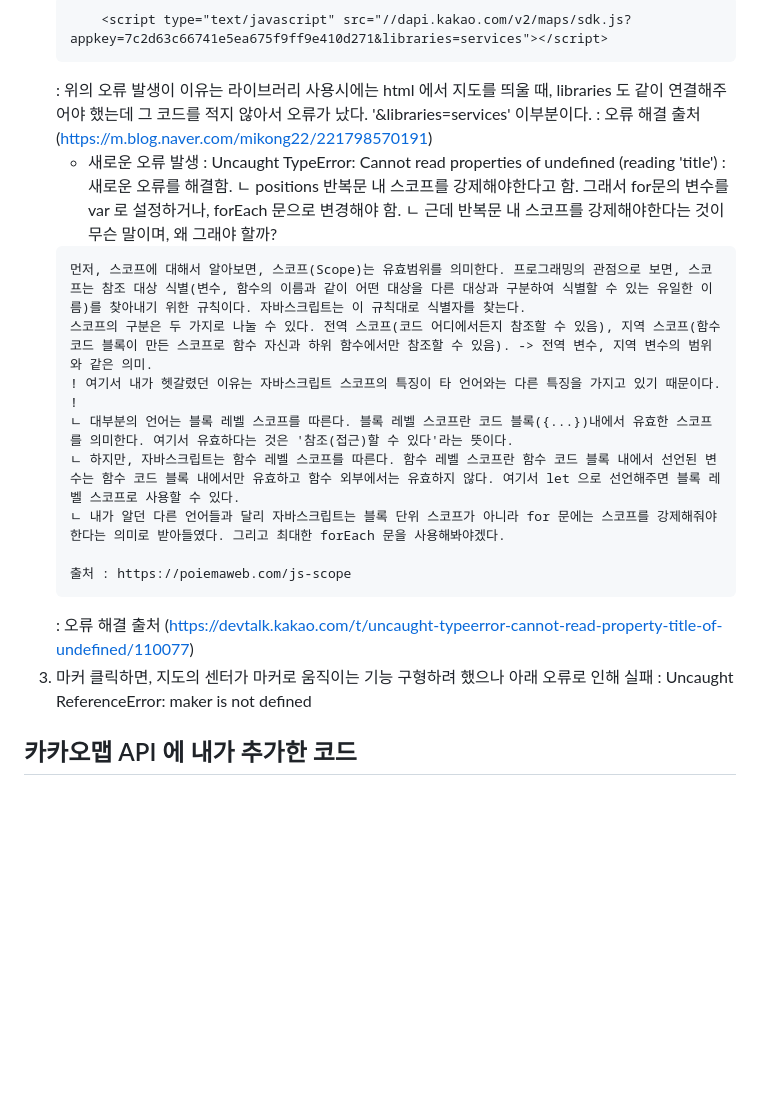
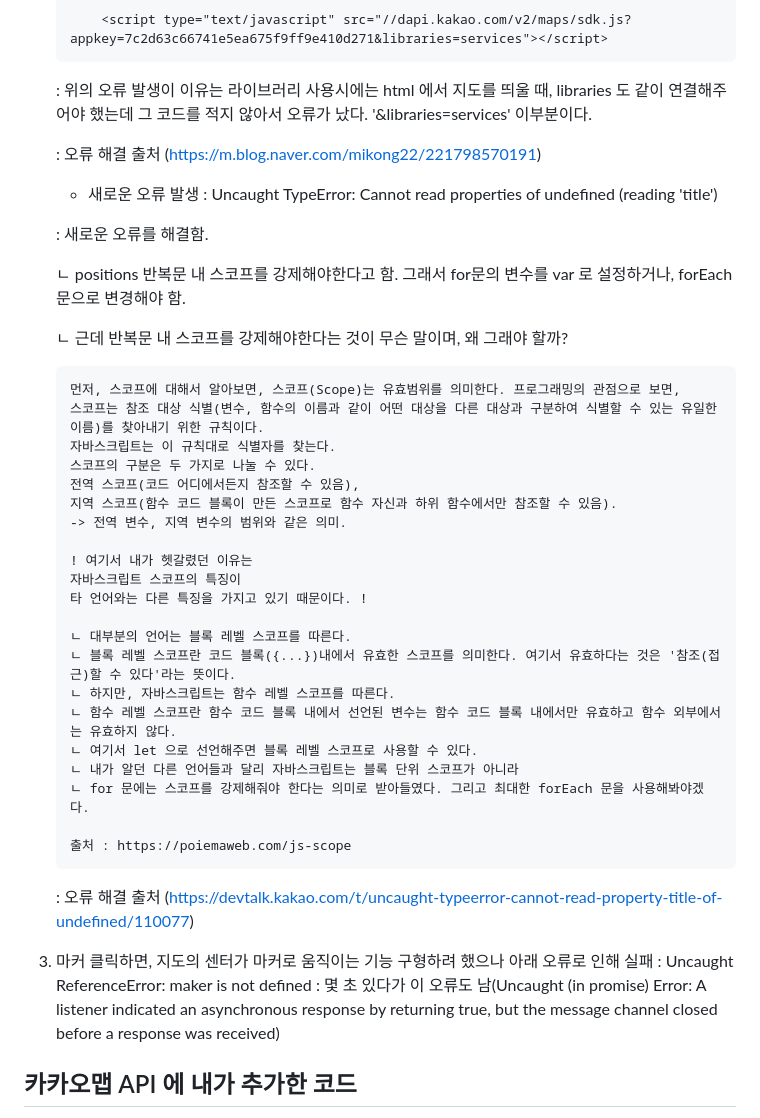
Before and after one commit to 5nam/tasty_road, a Markdown page: README.md, the part around the change. Drawn GitHub-style; blank space fills up the shorter version.

Commit message:
docs: 문단 정리

```diff
--- a/README.md
+++ b/README.md
@@ -15,24 +15,48 @@
         <script type="text/javascript" src="//dapi.kakao.com/v2/maps/sdk.js?appkey=7c2d63c66741e5ea675f9ff9e410d271&libraries=services"></script>
     ~~~
     : 위의 오류 발생이 이유는 라이브러리 사용시에는 html 에서 지도를 띄울 때, libraries 도 같이 연결해주어야 했는데 그 코드를 적지 않아서 오류가 났다. '&libraries=services' 이부분이다.
+
     : 오류 해결 출처 (https://m.blog.naver.com/mikong22/221798570191)
+
+
     - 새로운 오류 발생 : Uncaught TypeError: Cannot read properties of undefined (reading 'title')
+
     : 새로운 오류를 해결함.
+
     ㄴ positions 반복문 내 스코프를 강제해야한다고 함. 그래서 for문의 변수를 var 로 설정하거나, forEach 문으로 변경해야 함.
+
     ㄴ 근데 반복문 내 스코프를 강제해야한다는 것이 무슨 말이며, 왜 그래야 할까?
     ~~~
-    먼저, 스코프에 대해서 알아보면, 스코프(Scope)는 유효범위를 의미한다. 프로그래밍의 관점으로 보면, 스코프는 참조 대상 식별(변수, 함수의 이름과 같이 어떤 대상을 다른 대상과 구분하여 식별할 수 있는 유일한 이름)를 찾아내기 위한 규칙이다. 자바스크립트는 이 규칙대로 식별자를 찾는다.
-    스코프의 구분은 두 가지로 나눌 수 있다. 전역 스코프(코드 어디에서든지 참조할 수 있음), 지역 스코프(함수 코드 블록이 만든 스코프로 함수 자신과 하위 함수에서만 참조할 수 있음). -> 전역 변수, 지역 변수의 범위와 같은 의미.
-    ! 여기서 내가 헷갈렸던 이유는 자바스크립트 스코프의 특징이 타 언어와는 다른 특징을 가지고 있기 때문이다. !
-    ㄴ 대부분의 언어는 블록 레벨 스코프를 따른다. 블록 레벨 스코프란 코드 블록({...})내에서 유효한 스코프를 의미한다. 여기서 유효하다는 것은 '참조(접근)할 수 있다'라는 뜻이다.
-    ㄴ 하지만, 자바스크립트는 함수 레벨 스코프를 따른다. 함수 레벨 스코프란 함수 코드 블록 내에서 선언된 변수는 함수 코드 블록 내에서만 유효하고 함수 외부에서는 유효하지 않다. 여기서 let 으로 선언해주면 블록 레벨 스코프로 사용할 수 있다.
-    ㄴ 내가 알던 다른 언어들과 달리 자바스크립트는 블록 단위 스코프가 아니라 for 문에는 스코프를 강제해줘야 한다는 의미로 받아들였다. 그리고 최대한 forEach 문을 사용해봐야겠다.
+    먼저, 스코프에 대해서 알아보면, 스코프(Scope)는 유효범위를 의미한다. 프로그래밍의 관점으로 보면,
+    스코프는 참조 대상 식별(변수, 함수의 이름과 같이 어떤 대상을 다른 대상과 구분하여 식별할 수 있는 유일한 이름)를 찾아내기 위한 규칙이다.
+    자바스크립트는 이 규칙대로 식별자를 찾는다.
+    스코프의 구분은 두 가지로 나눌 수 있다.
+    전역 스코프(코드 어디에서든지 참조할 수 있음),
+    지역 스코프(함수 코드 블록이 만든 스코프로 함수 자신과 하위 함수에서만 참조할 수 있음).
+    -> 전역 변수, 지역 변수의 범위와 같은 의미.
+
+    ! 여기서 내가 헷갈렸던 이유는
+    자바스크립트 스코프의 특징이
+    타 언어와는 다른 특징을 가지고 있기 때문이다. !
+
+    ㄴ 대부분의 언어는 블록 레벨 스코프를 따른다.
+    ㄴ 블록 레벨 스코프란 코드 블록({...})내에서 유효한 스코프를 의미한다. 여기서 유효하다는 것은 '참조(접근)할 수 있다'라는 뜻이다.
+    ㄴ 하지만, 자바스크립트는 함수 레벨 스코프를 따른다.
+    ㄴ 함수 레벨 스코프란 함수 코드 블록 내에서 선언된 변수는 함수 코드 블록 내에서만 유효하고 함수 외부에서는 유효하지 않다.
+    ㄴ 여기서 let 으로 선언해주면 블록 레벨 스코프로 사용할 수 있다.
+    ㄴ 내가 알던 다른 언어들과 달리 자바스크립트는 블록 단위 스코프가 아니라
+    ㄴ for 문에는 스코프를 강제해줘야 한다는 의미로 받아들였다. 그리고 최대한 forEach 문을 사용해봐야겠다.
 
     출처 : https://poiemaweb.com/js-scope
     ~~~
+
     : 오류 해결 출처 (https://devtalk.kakao.com/t/uncaught-typeerror-cannot-read-property-title-of-undefined/110077)
+
+
 3. 마커 클릭하면, 지도의 센터가 마커로 움직이는 기능 구형하려 했으나 아래 오류로 인해 실패
 : Uncaught ReferenceError: maker is not defined
+: 몇 초 있다가 이 오류도 남(Uncaught (in promise) Error: A listener indicated an asynchronous response by returning true, but the message channel closed before a response was received)
+
 
 ## 카카오맵 API 에 내가 추가한 코드
 - 클릭으로 열고 닫는 기능을 추가하고 싶었다.
```
